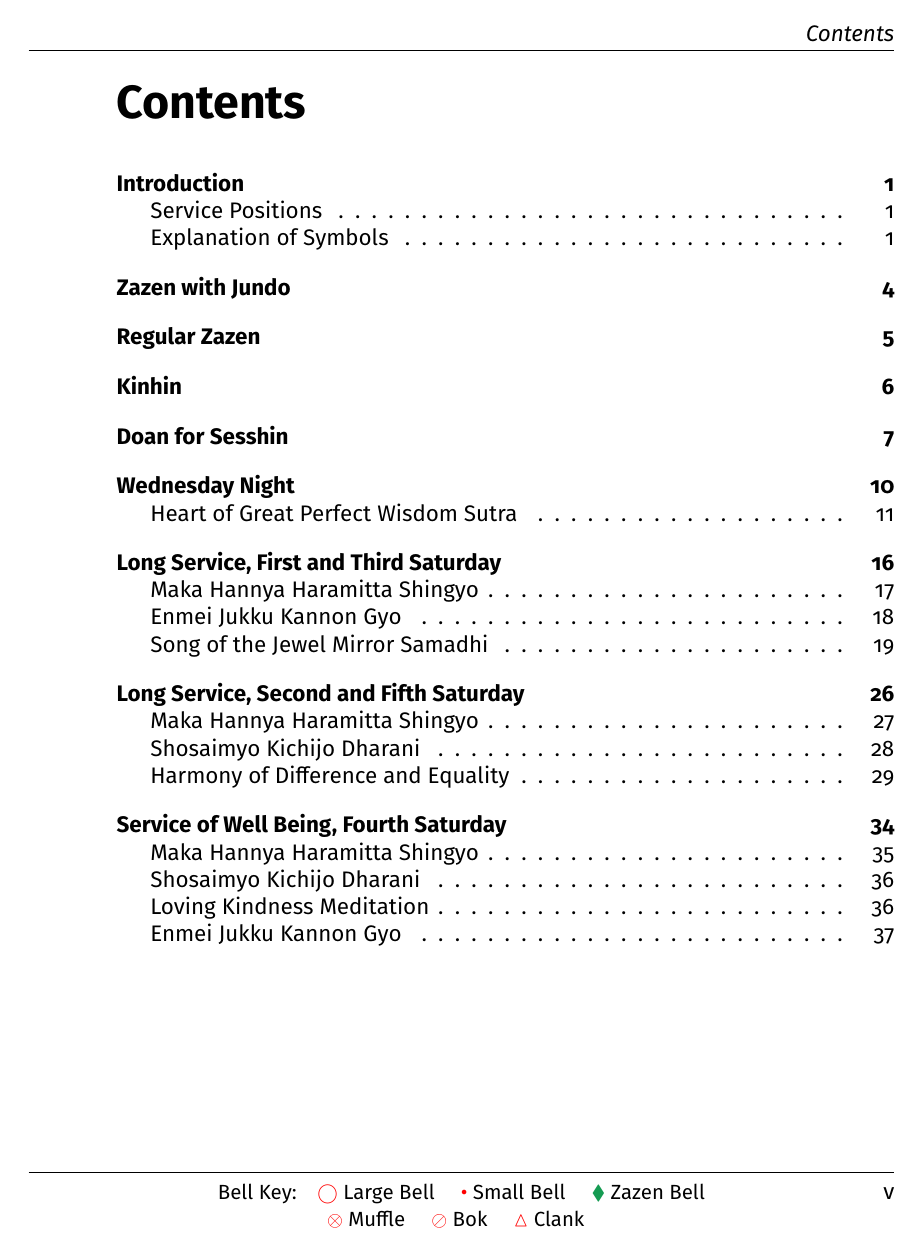
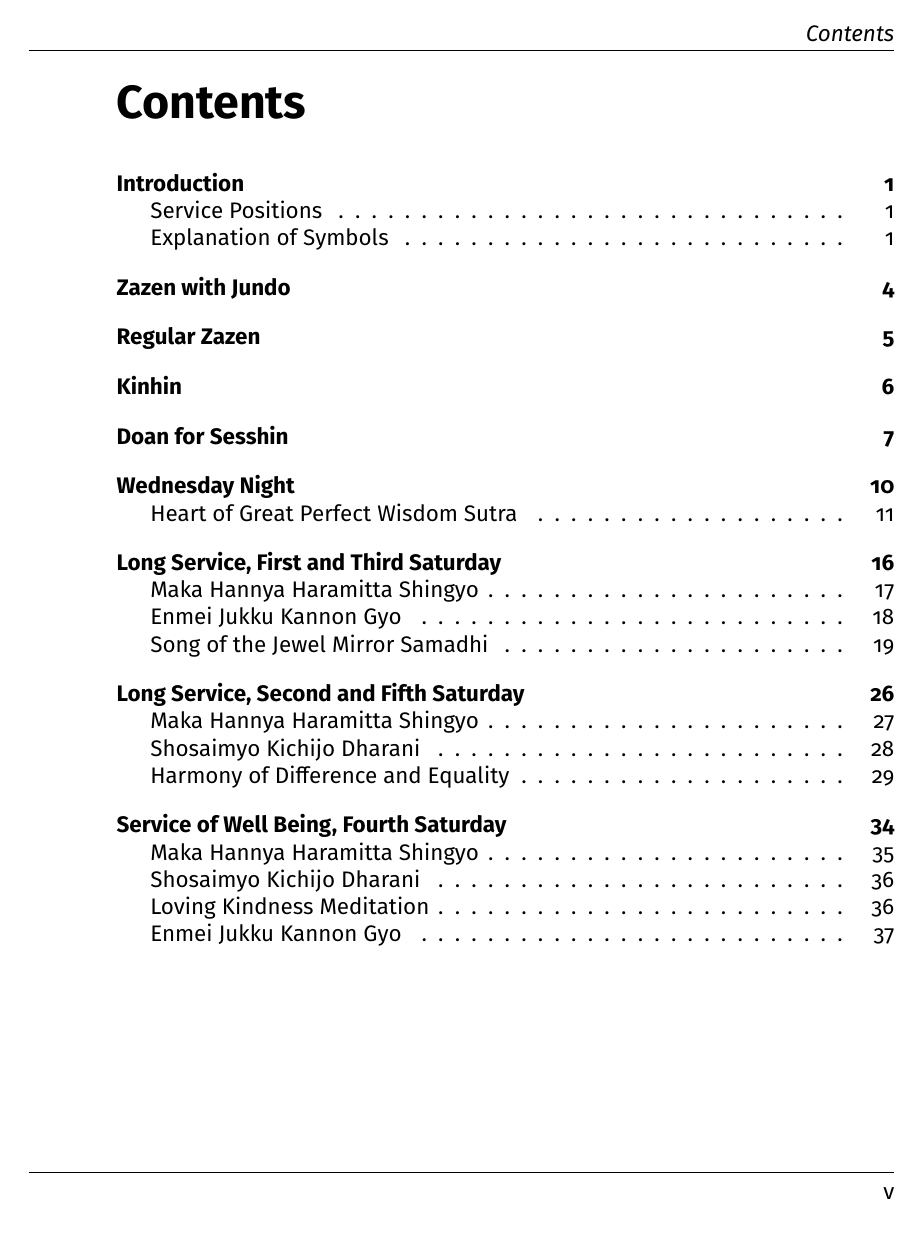
Before and after one commit to scottrw/kdo, a LaTeX book (chant-book.tex, which reads chantbook.cls): page 5 of 46. Compiled offline with pdfLaTeX.

Commit message:
remove bell key from all pages until the services begin

```diff
--- a/chantbook.cls
+++ b/chantbook.cls
@@ -83,6 +83,7 @@
   \ifoutdent\else\hspace*{-\speaker}\fi}
 \renewcommand{\footrulewidth}{0.4pt}
 
+\newcommand{\footmark}{}
 \addtolength{\footskip}{18pt}
 \newcommand{\chant@pagestyle}{
   \fancyhead[LE]{\slshape \rightmark}
@@ -90,7 +91,7 @@
   \fancyhfoffset[L]{\speaker}
   \fancyfoot[LE,RO]{\thepage}
   \fancyfoot[C]{}
-  \fancyfoot[C]{\bellkey}
+  \fancyfoot[C]{\footmark}
 }
 
 \pagestyle{fancy}
```
Also changed, not shown: chant-book.tex (+2 -1 lines).
